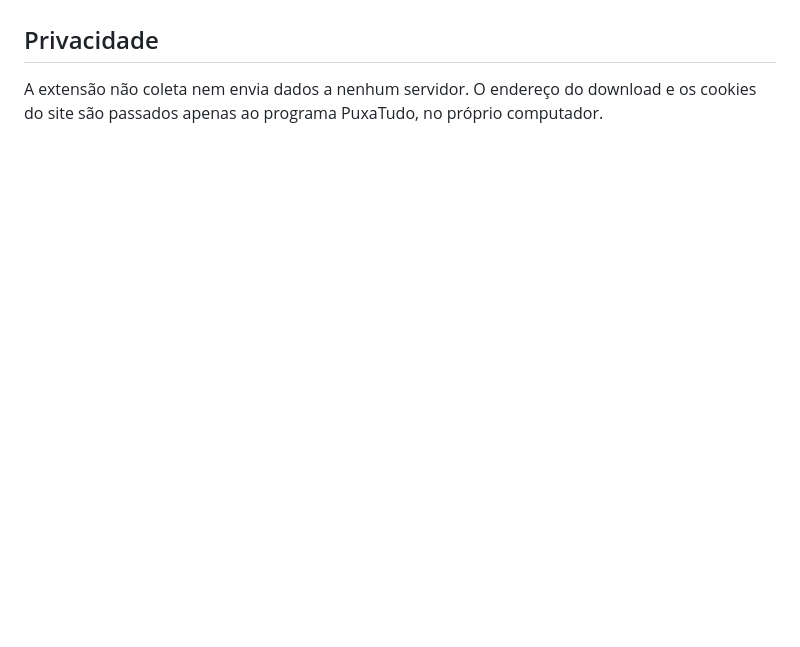
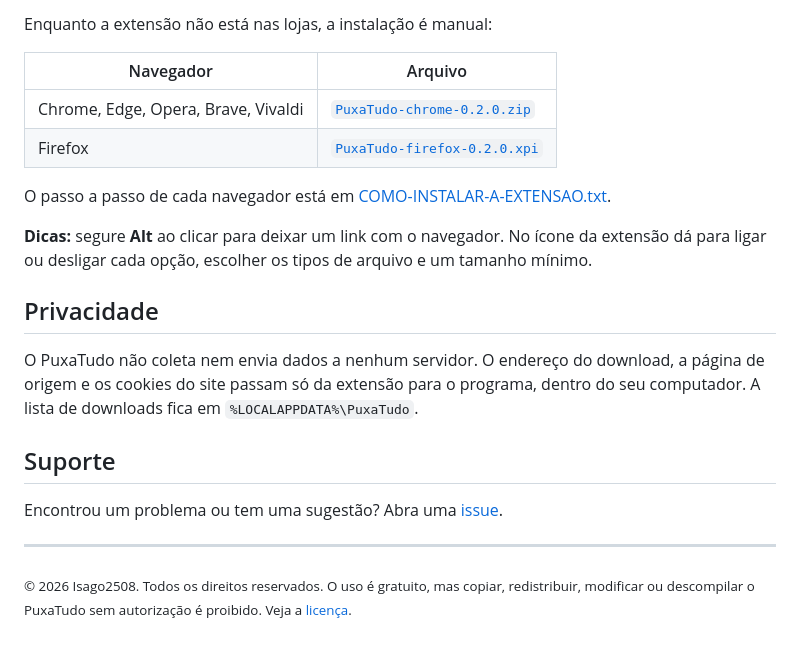
Before and after one commit to Isago2508/PuxaTudo, a Markdown page: README.md, the part around one of its changes. Drawn GitHub-style; blank space fills up the shorter version.

```diff
--- a/README.md
+++ b/README.md
@@ -27,4 +69,24 @@ O programa também funciona sem a extensão: basta colar o link do arquivo nele.
+Enquanto a extensão não está nas lojas, a instalação é manual:
+
+| Navegador | Arquivo |
+| --- | --- |
+| Chrome, Edge, Opera, Brave, Vivaldi | [`PuxaTudo-chrome-0.2.0.zip`](https://github.com/Isago2508/PuxaTudo/raw/main/downloads/PuxaTudo-chrome-0.2.0.zip) |
+| Firefox | [`PuxaTudo-firefox-0.2.0.xpi`](https://github.com/Isago2508/PuxaTudo/raw/main/downloads/PuxaTudo-firefox-0.2.0.xpi) |
+
+O passo a passo de cada navegador está em [COMO-INSTALAR-A-EXTENSAO.txt](downloads/COMO-INSTALAR-A-EXTENSAO.txt).
+
+**Dicas:** segure **Alt** ao clicar para deixar um link com o navegador. No ícone da extensão dá para ligar ou desligar
+cada opção, escolher os tipos de arquivo e um tamanho mínimo.
 
 ## Privacidade
 
-A extensão não coleta nem envia dados a nenhum servidor. O endereço do download e os cookies do site são passados apenas ao programa PuxaTudo, no próprio computador.
+O PuxaTudo não coleta nem envia dados a nenhum servidor. O endereço do download, a página de origem e os cookies do site
+passam só da extensão para o programa, dentro do seu computador. A lista de downloads fica em `%LOCALAPPDATA%\PuxaTudo`.
+
+## Suporte
+
+Encontrou um problema ou tem uma sugestão? Abra uma [issue](https://github.com/Isago2508/PuxaTudo/issues).
+
+---
+
+<sub>© 2026 Isago2508. Todos os direitos reservados. O uso é gratuito, mas copiar, redistribuir, modificar ou descompilar o PuxaTudo sem autorização é proibido. Veja a [licença](LICENSE).</sub>
```
Also changed, not shown: other parts of README.md (+57 -15 lines), docs/img/icone.png (renamed from icone.png), docs/img/janela.png (added), 1 other file.
